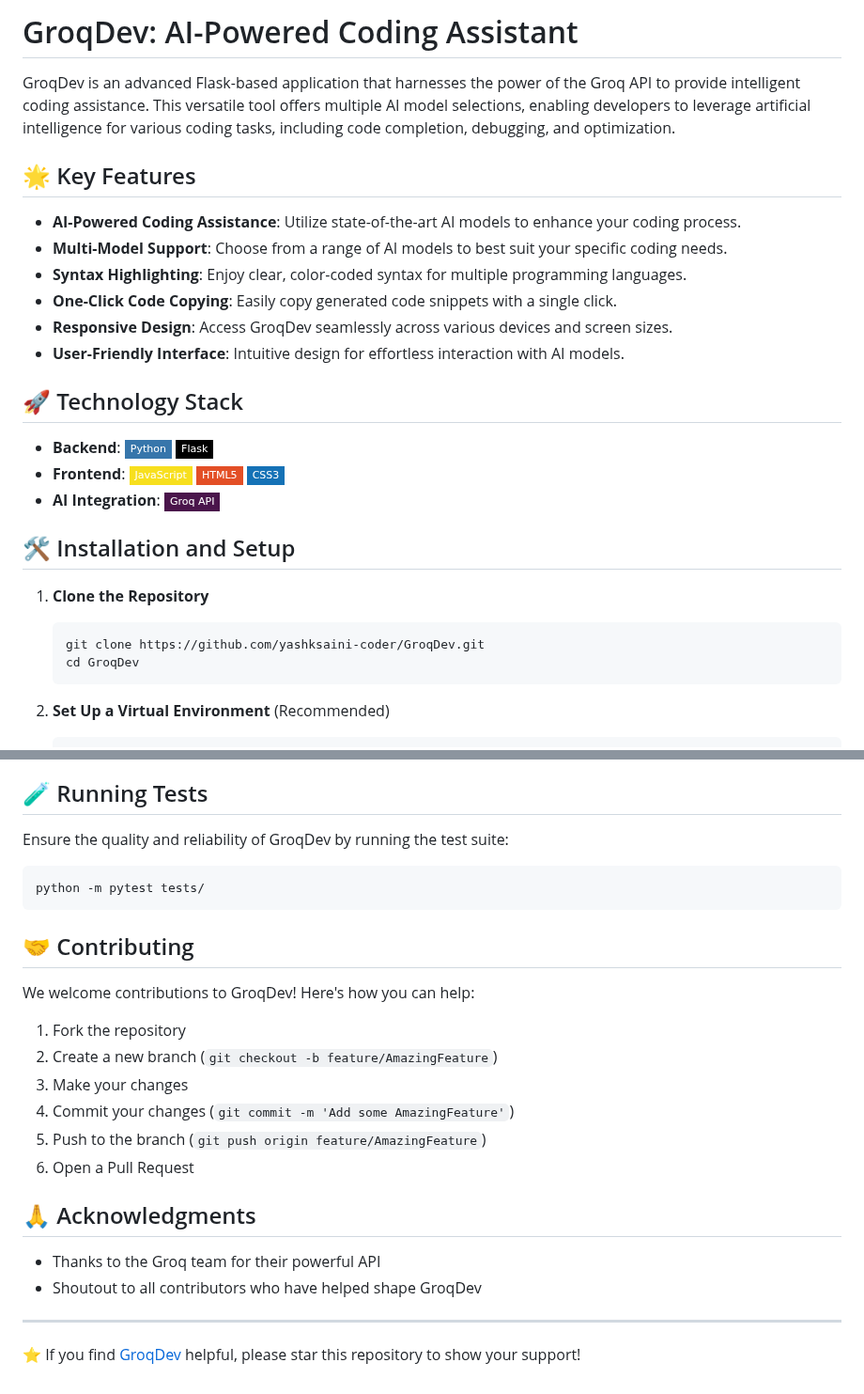
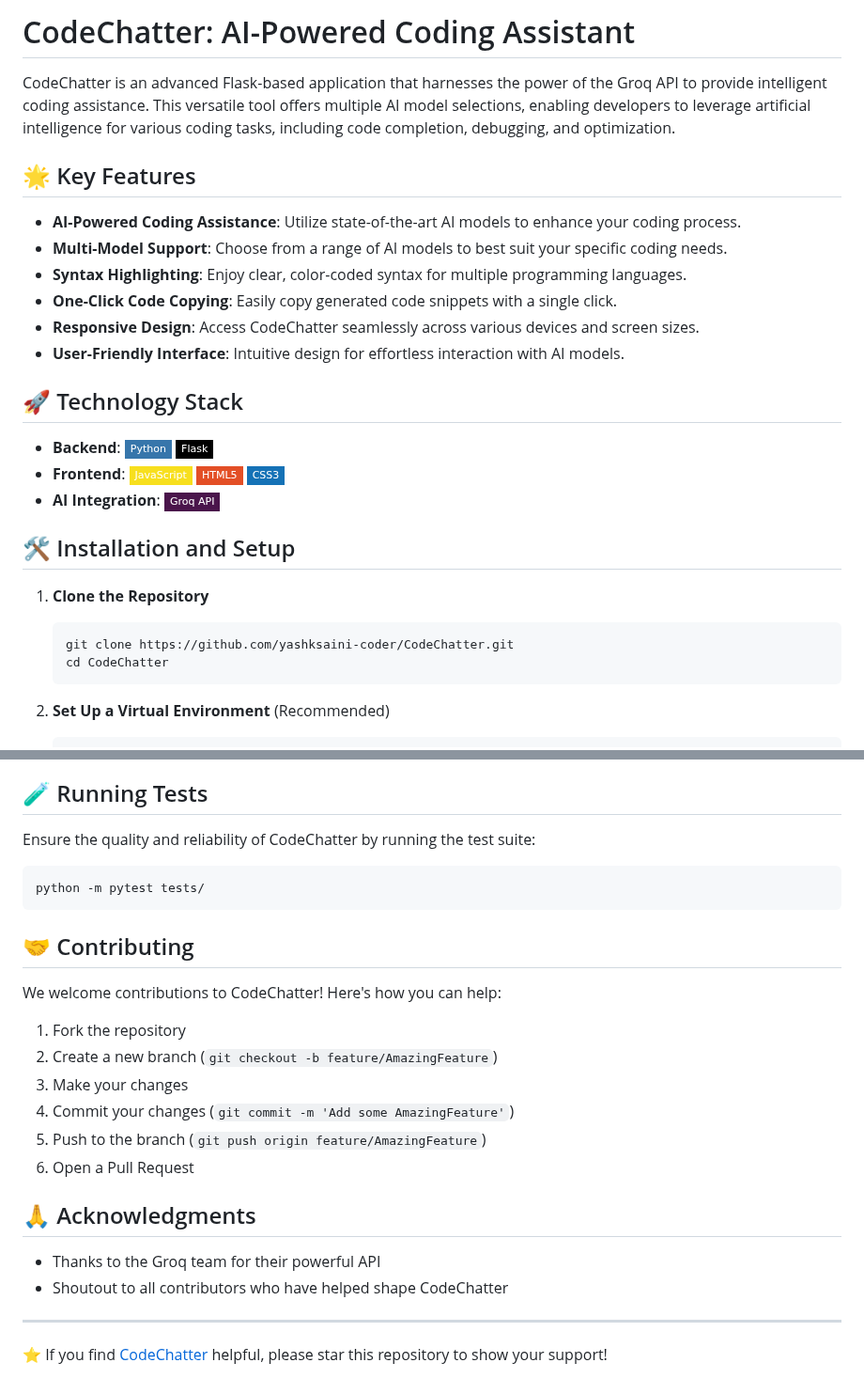
Before and after one commit to yashksaini-coder/GroqDev, a Markdown page: README.md, 2 parts joined by grey strips. Shown at 94% size. Drawn GitHub-style; badges without logos.

````diff
--- a/README.md
+++ b/README.md
@@ -1,6 +1,6 @@
-# GroqDev: AI-Powered Coding Assistant
+# CodeChatter: AI-Powered Coding Assistant
 
-GroqDev is an advanced Flask-based application that harnesses the power of the Groq API to provide intelligent coding assistance. This versatile tool offers multiple AI model selections, enabling developers to leverage artificial intelligence for various coding tasks, including code completion, debugging, and optimization.
+CodeChatter is an advanced Flask-based application that harnesses the power of the Groq API to provide intelligent coding assistance. This versatile tool offers multiple AI model selections, enabling developers to leverage artificial intelligence for various coding tasks, including code completion, debugging, and optimization.
 
 ## 🌟 Key Features
 
@@ -8,7 +8,7 @@ GroqDev is an advanced Flask-based application that harnesses the power of the G
 - **Multi-Model Support**: Choose from a range of AI models to best suit your specific coding needs.
 - **Syntax Highlighting**: Enjoy clear, color-coded syntax for multiple programming languages.
 - **One-Click Code Copying**: Easily copy generated code snippets with a single click.
-- **Responsive Design**: Access GroqDev seamlessly across various devices and screen sizes.
+- **Responsive Design**: Access CodeChatter seamlessly across various devices and screen sizes.
 - **User-Friendly Interface**: Intuitive design for effortless interaction with AI models.
 
 ## 🚀 Technology Stack
@@ -21,8 +21,8 @@ GroqDev is an advanced Flask-based application that harnesses the power of the G
 
 1. **Clone the Repository**
    ```bash
-   git clone https://github.com/yashksaini-coder/GroqDev.git
-   cd GroqDev
+   git clone https://github.com/yashksaini-coder/CodeChatter.git
+   cd CodeChatter
    ```
 
 2. **Set Up a Virtual Environment** (Recommended)
@@ -62,7 +62,7 @@ GroqDev is an advanced Flask-based application that harnesses the power of the G
 
 ## 🧪 Running Tests
 
-Ensure the quality and reliability of GroqDev by running the test suite:
+Ensure the quality and reliability of CodeChatter by running the test suite:
 
 ```bash
 python -m pytest tests/
@@ -70,7 +70,7 @@ python -m pytest tests/
 
 ## 🤝 Contributing
 
-We welcome contributions to GroqDev! Here's how you can help:
+We welcome contributions to CodeChatter! Here's how you can help:
 
 1. Fork the repository
 2. Create a new branch (`git checkout -b feature/AmazingFeature`)
@@ -82,8 +82,8 @@ We welcome contributions to GroqDev! Here's how you can help:
 ## 🙏 Acknowledgments
 
 - Thanks to the Groq team for their powerful API
-- Shoutout to all contributors who have helped shape GroqDev
+- Shoutout to all contributors who have helped shape CodeChatter
 
 ---
 
-⭐ If you find [GroqDev](https://github.com/yashksaini-coder/GroqDev) helpful, please star this repository to show your support!
+⭐ If you find [CodeChatter](https://github.com/yashksaini-coder/CodeChatter) helpful, please star this repository to show your support!
````
